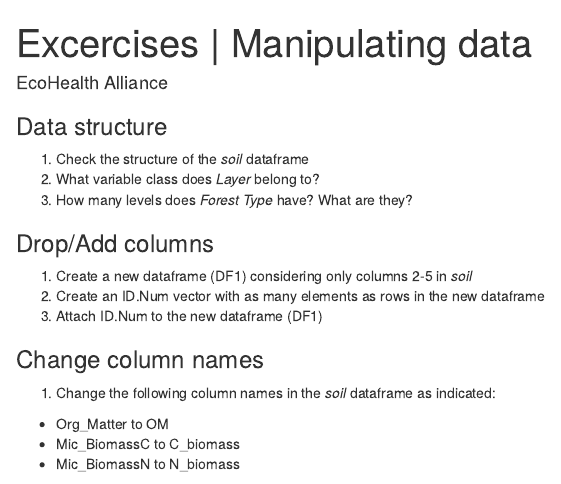
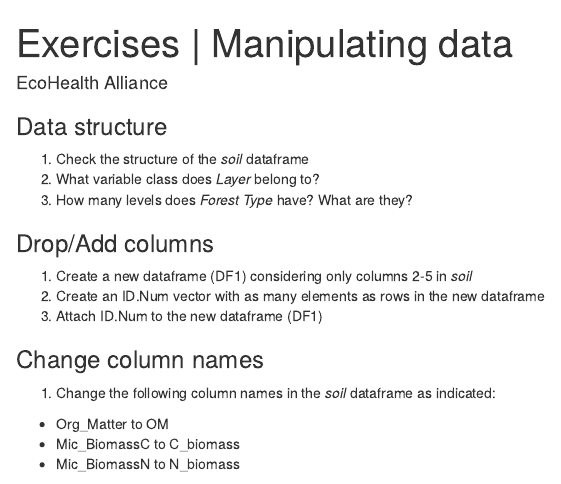
Before and after one commit to johnsonojeda/Rintro, an R Markdown document (exercises/module_4.Rmd): the page in a window 1100 px wide, from its top. Rendered offline with R 4.5, knitr and Pandoc, with nearby package versions.

Commit message:
Update and rename excercises/module_4.Rmd to exercises/module_4.Rmd

```diff
--- a/excercises/module_4.Rmd
+++ b/exercises/module_4.Rmd
@@ -1,5 +1,5 @@
 ---
-title: "Excercises | Manipulating data"
+title: "Exercises | Manipulating data"
 theme : united
 author: "EcoHealth Alliance"
 output: html_document
```
